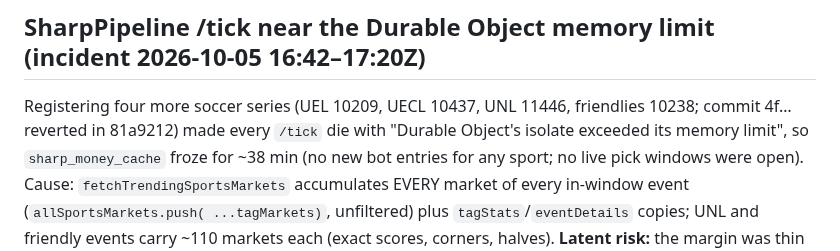
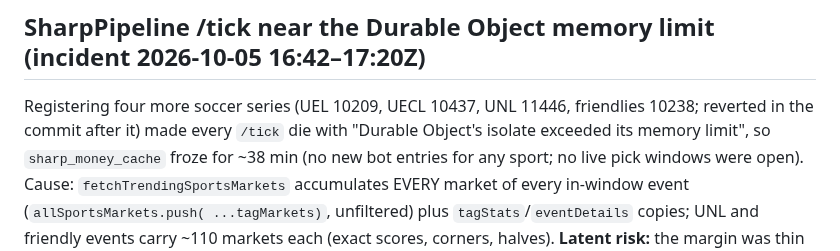
Before and after one commit to greg-czaplicki/polybot, a Markdown page: docs/KNOWN-ISSUES.md, the part around the change. GitHub-like rendering.

Commit message:
known-issues: fix commit reference
Co-Authored-By: Claude Opus 5.5 <noreply@anthropic.com>
Claude-Session: https://claude.ai/code/session_01FtPEjufDZ31esW1Dk7dEBo

```diff
--- a/docs/KNOWN-ISSUES.md
+++ b/docs/KNOWN-ISSUES.md
@@ -747,7 +747,7 @@ next September.**
 ## SharpPipeline /tick near the Durable Object memory limit (incident 2026-10-05 16:42–17:20Z)
 
 Registering four more soccer series (UEL 10209, UECL 10437, UNL 11446,
-friendlies 10238; commit 4f… reverted in 81a9212) made every `/tick` die
+friendlies 10238; reverted in the commit after it) made every `/tick` die
 with "Durable Object's isolate exceeded its memory limit", so
 `sharp_money_cache` froze for ~38 min (no new bot entries for any sport;
 no live pick windows were open). Cause: `fetchTrendingSportsMarkets`
```
